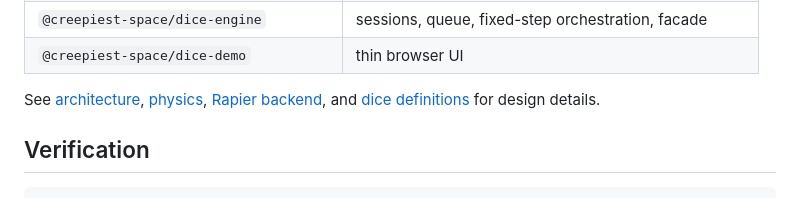
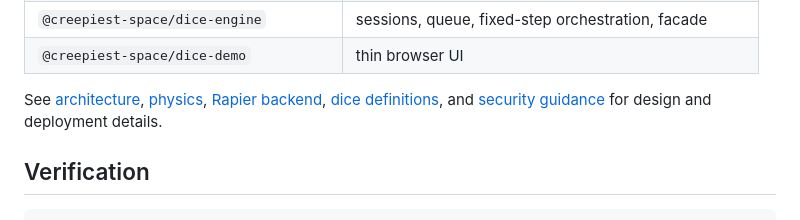
Before and after one commit to creepiest-space/dice-o-rolla, a Markdown page: README.md, the part around the change. Rendered like a GitHub page.

Commit message:
docs(security): define browser deployment headers

```diff
--- a/README.md
+++ b/README.md
@@ -91,7 +91,8 @@ and their component roles.
 | `@creepiest-space/dice-demo`           | thin browser UI                                        |
 
 See [architecture](docs/architecture.md), [physics](docs/physics.md), [Rapier backend](docs/rapier-backend.md),
-and [dice definitions](docs/dice-definitions.md) for design details.
+[dice definitions](docs/dice-definitions.md), and [security guidance](docs/security.md) for design and
+deployment details.
 
 ## Verification
 
```
Also changed, not shown: docs/security.md (added, +61 -0 lines).
